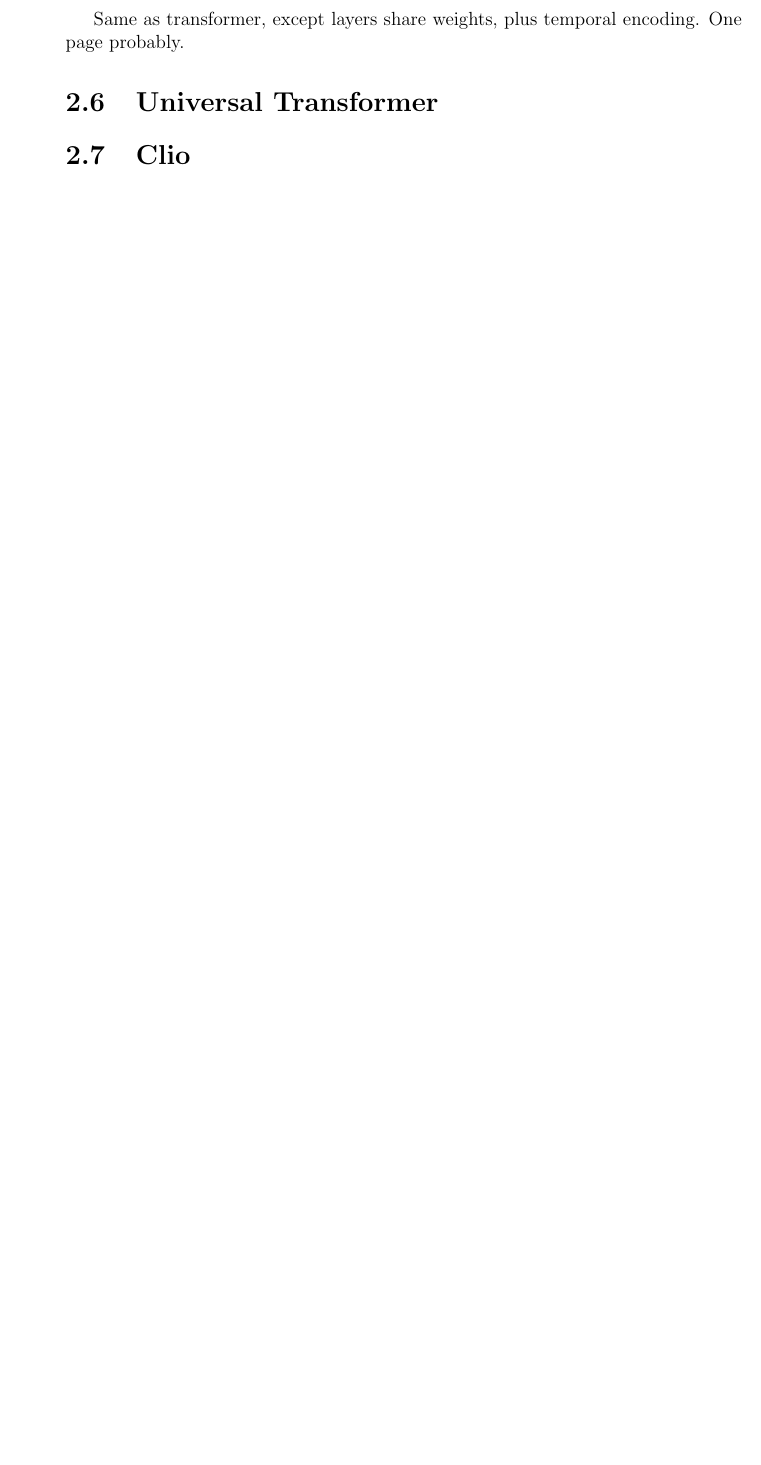
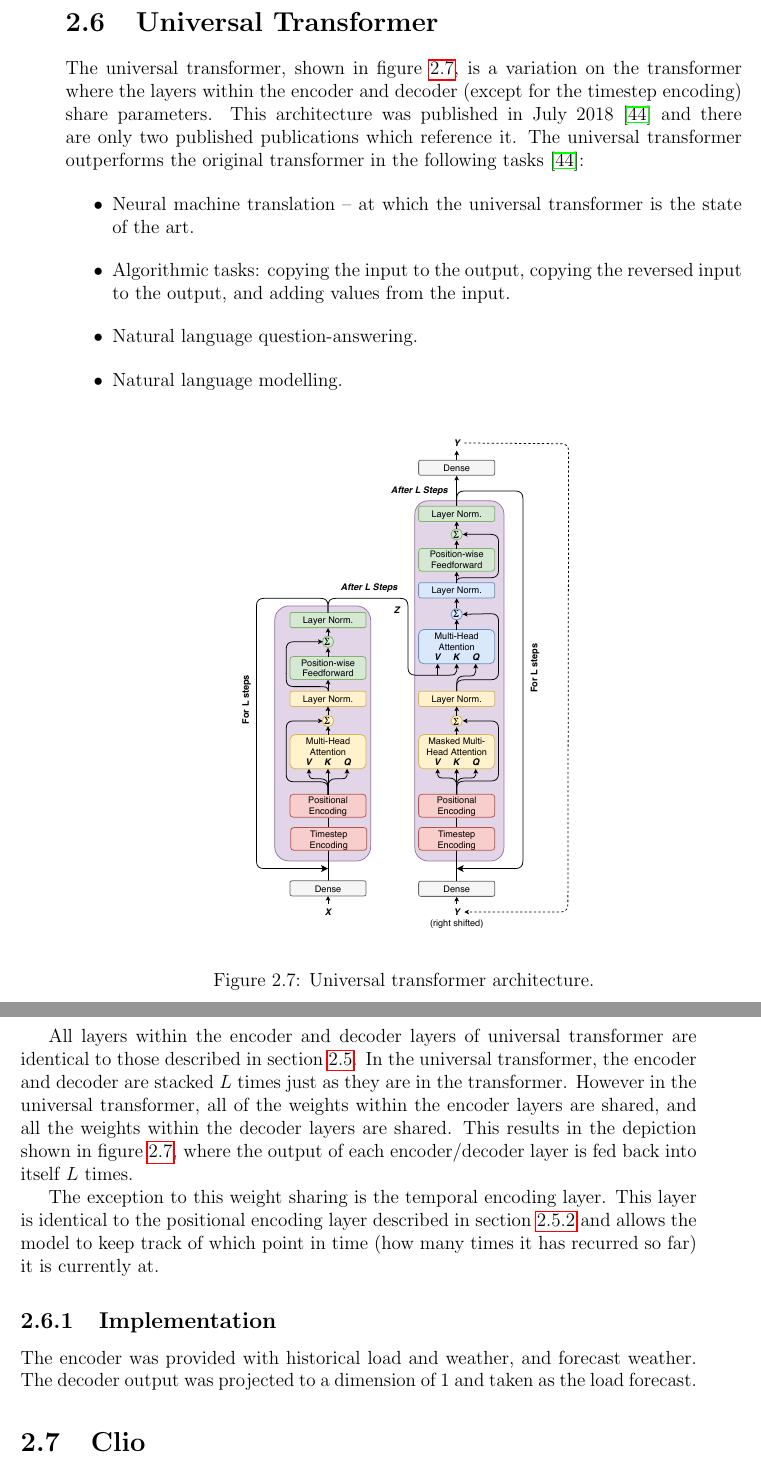
Before and after one commit to jurasofish/load_forecast_thesis, a LaTeX thesis (lf-thesis.tex, which reads ana-meth.tex): part of page 39 of 65 before the commit and two parts of pages 39 and 40 of 67 after it, the two joined at a grey line, cut at the place of the change, the shorter picture padded with empty space. Compiled offline with pdfLaTeX.

Commit message:
universal transformer

```diff
--- a/ana-meth.tex
+++ b/ana-meth.tex
@@ -354,8 +354,35 @@ When training, the decoder input is set to the known expected value and the mode
 The encoder was provided with historical load and weather, and forecast weather.
 The decoder output was projected to a dimension of 1 and taken as the load forecast.
 
-Same as transformer, except layers share weights, plus temporal encoding. One page probably.
 \section{Universal Transformer} \label{sec:universal_transformer}
+The universal transformer, shown in figure \ref{fig:universal_transformer}, is a variation on the transformer where the layers within the encoder and decoder (except for the timestep encoding) share parameters.
+This architecture was published in July 2018 \cite{Dehghani2018} and there are only two published publications which reference it.
+The universal transformer outperforms the original transformer in the following tasks \cite{Dehghani2018}:
+\begin{itemize}
+	\item Neural machine translation -- at which the universal transformer is the state of the art.
+	\item Algorithmic tasks: copying the input to the output, copying the reversed input to the output, and adding values from the input.
+	\item Natural language question-answering.
+	\item Natural language modelling.
+\end{itemize}
+
+\begin{figure}[htbp]
+	\centerline{\includegraphics[width=.5\textwidth]{images/universal_transformer.pdf}}
+	\caption{Universal transformer architecture.}
+	\label{fig:universal_transformer}
+\end{figure}
+
+All layers within the encoder and decoder layers of universal transformer are identical to those described in section \ref{sec:transformer}.
+In the universal transformer, the encoder and decoder are stacked $L$ times just as they are in the transformer.
+However in the universal transformer, all of the weights within the encoder layers are shared, and all the weights within the decoder layers are shared.
+This results in the depiction shown in figure \ref{fig:universal_transformer}, where the output of each encoder/decoder layer is fed back into itself $L$ times.
+
+The exception to this weight sharing is the temporal encoding layer.
+This layer is identical to the positional encoding layer described in section \ref{sec:positional_encoding} and allows the model to keep track of which point in time (how many times it has recurred so far) it is currently at.
+
+\subsection{Implementation}
+The encoder was provided with historical load and weather, and forecast weather.
+The decoder output was projected to a dimension of 1 and taken as the load forecast.
+
 
 \section{Clio}
 
```
Also changed, not shown: images/universal_transformer.pdf (added), ana-meth.tex (4 more changed lines), 1 other file.
